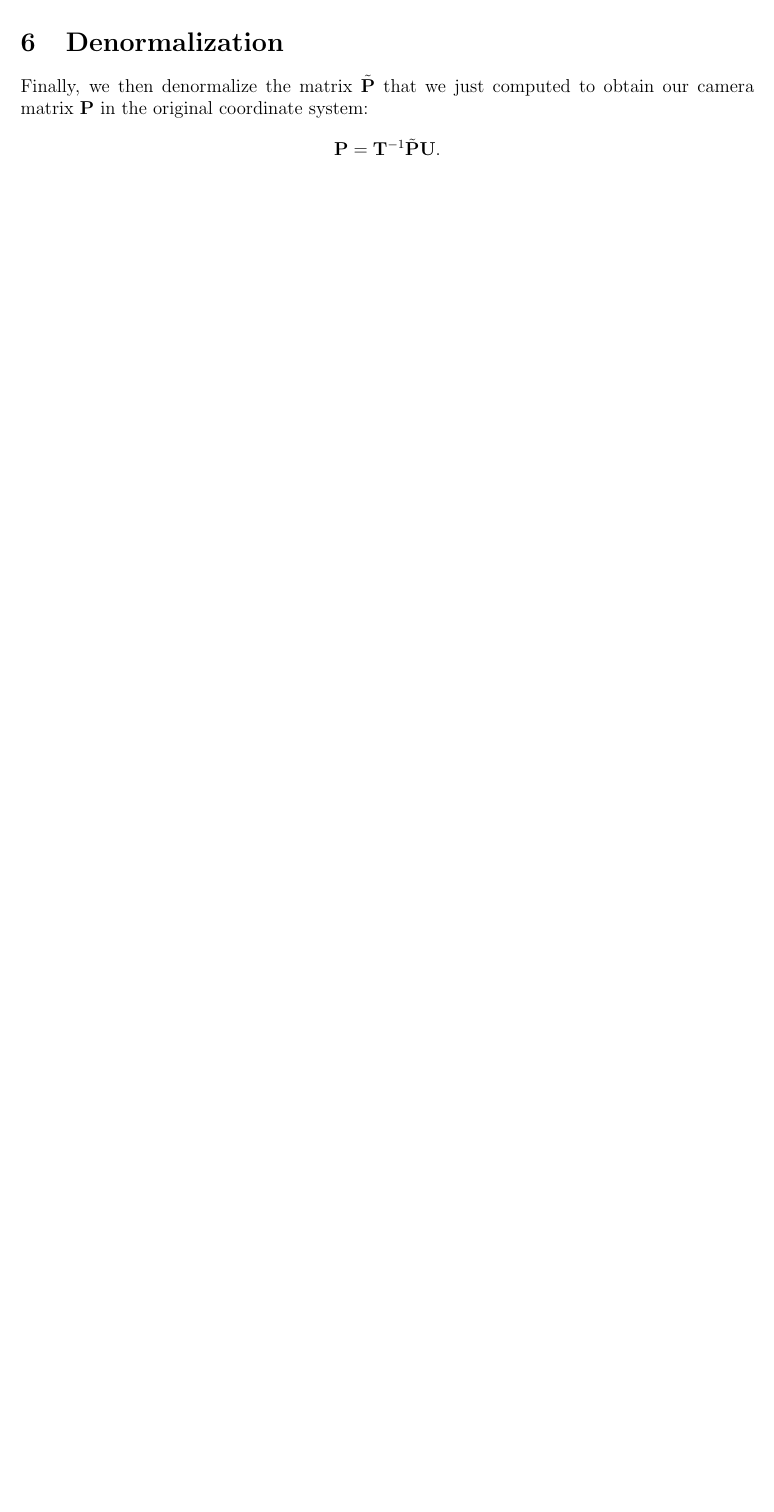
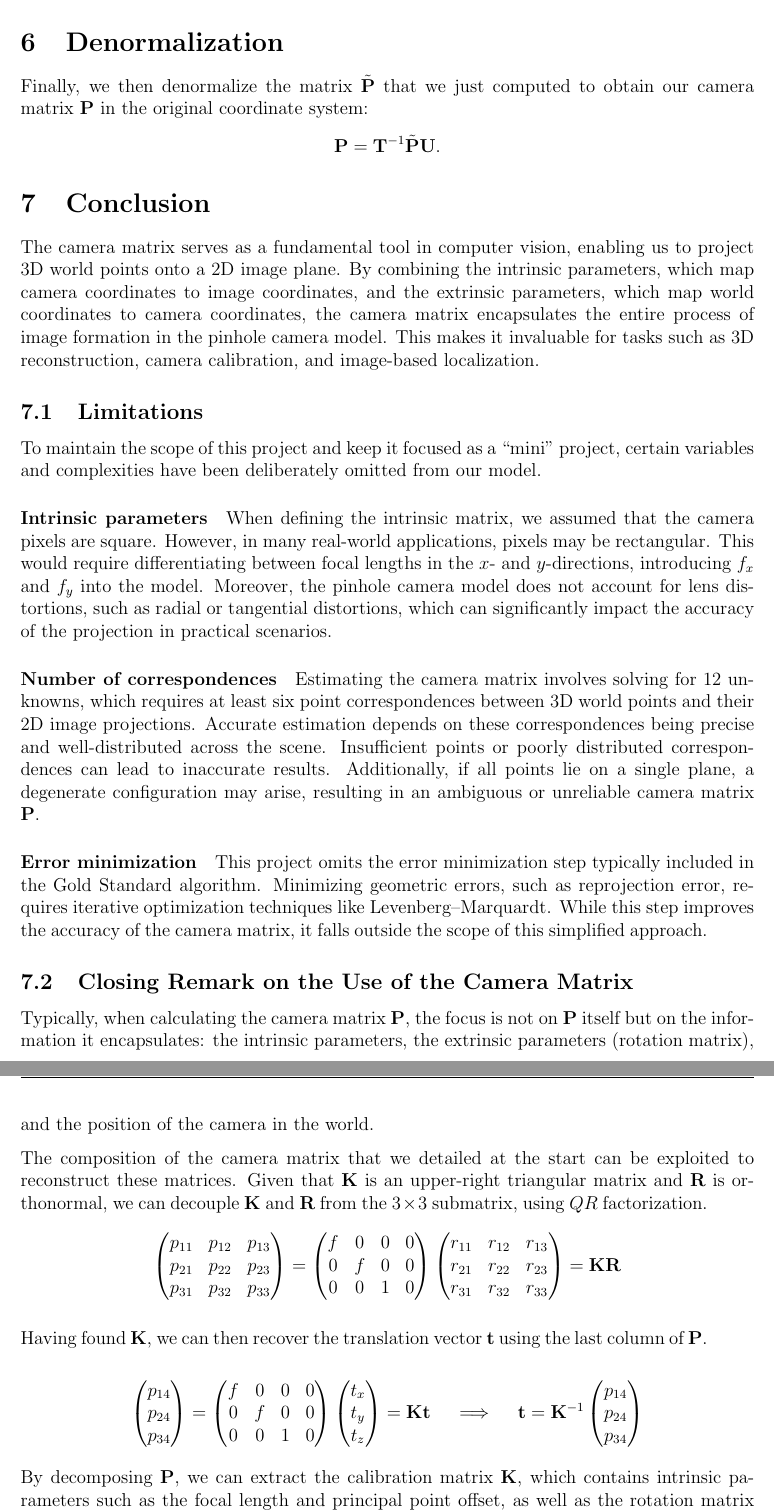
Before and after one commit to mosguinz/MATH425, a LaTeX document (Project/425_project_mos.tex): part of page 8 of 8 before the commit and two parts of pages 8 and 9 of 9 after it, the two joined at a grey line, cut so that both start at the same text, the shorter picture padded with empty space. Compiled offline with pdfLaTeX.

Commit message:
Add conclusion

```diff
--- a/Project/425_project_mos.tex
+++ b/Project/425_project_mos.tex
@@ -355,4 +355,66 @@ $$
 \mathbf{P} = \mathbf{T}^{-1} \tilde{\mathbf{P}} \mathbf{U}.
 $$
 
+\section{Conclusion}
+
+The camera matrix serves as a fundamental tool in computer vision, enabling us to project 3D world points onto a 2D image plane. By combining the intrinsic parameters, which map camera coordinates to image coordinates, and the extrinsic parameters, which map world coordinates to camera coordinates, the camera matrix encapsulates the entire process of image formation in the pinhole camera model. This makes it invaluable for tasks such as 3D reconstruction, camera calibration, and image-based localization.
+
+\subsection{Limitations}
+
+To maintain the scope of this project and keep it focused as a ``mini" project, certain variables and complexities have been deliberately omitted from our model.
+
+\paragraph{Intrinsic parameters} When defining the intrinsic matrix, we assumed that the camera pixels are square. However, in many real-world applications, pixels may be rectangular. This would require differentiating between focal lengths in the \( x \)- and \( y \)-directions, introducing \( f_x \) and \( f_y \) into the model. Moreover, the pinhole camera model does not account for lens distortions, such as radial or tangential distortions, which can significantly impact the accuracy of the projection in practical scenarios.
+
+\paragraph{Number of correspondences} Estimating the camera matrix involves solving for 12 unknowns, which requires at least six point correspondences between 3D world points and their 2D image projections. Accurate estimation depends on these correspondences being precise and well-distributed across the scene. Insufficient points or poorly distributed correspondences can lead to inaccurate results. Additionally, if all points lie on a single plane, a degenerate configuration may arise, resulting in an ambiguous or unreliable camera matrix \( \mathbf{P} \).
+
+\paragraph{Error minimization} This project omits the error minimization step typically included in the Gold Standard algorithm. Minimizing geometric errors, such as reprojection error, requires iterative optimization techniques like Levenberg--Marquardt. While this step improves the accuracy of the camera matrix, it falls outside the scope of this simplified approach.
+
+\subsection{Closing Remark on the Use of the Camera Matrix}
+
+Typically, when calculating the camera matrix \( \mathbf{P} \), the focus is not on \( \mathbf{P} \) itself but on the information it encapsulates: the intrinsic parameters, the extrinsic parameters (rotation matrix), and the position of the camera in the world.
+
+The composition of the camera matrix that we detailed at the start can be exploited to reconstruct these matrices. Given that $\mathbf{K}$ is an upper-right triangular matrix and $\mathbf{R}$ is orthonormal, we can decouple $\mathbf{K}$ and $\mathbf{R}$ from the $3\times 3$ submatrix, using $QR$ factorization.
+$$
+\begin{pmatrix}
+    p_{11} & p_{12} & p_{13} \\
+    p_{21} & p_{22} & p_{23} \\
+    p_{31} & p_{32} & p_{33} \\
+\end{pmatrix} =
+\begin{pmatrix}
+    f & 0 & 0 & 0 \\
+    0 & f & 0 & 0 \\
+    0 & 0 & 1 & 0
+\end{pmatrix}
+\begin{pmatrix}
+    r_{11} & r_{12} & r_{13} \\
+    r_{21} & r_{22} & r_{23} \\
+    r_{31} & r_{32} & r_{33} \\
+\end{pmatrix}
+= \mathbf{KR}
+$$
+
+Having found $\mathbf{K}$, we can then recover the translation vector $\mathbf{t}$ using the last column of $\mathbf{P}$.
+
+$$
+\begin{pmatrix}
+    p_{14} \\ p_{24} \\ p_{34} \\
+\end{pmatrix} =
+\begin{pmatrix}
+    f & 0 & 0 & 0 \\
+    0 & f & 0 & 0 \\
+    0 & 0 & 1 & 0
+\end{pmatrix}
+\begin{pmatrix}
+    t_x \\ t_y \\ t_z
+\end{pmatrix}
+= \mathbf{Kt}
+\quad\implies\quad
+\mathbf{t} = \mathbf{K}^{-1}
+\begin{pmatrix}
+    p_{14} \\ p_{24} \\ p_{34} \\
+\end{pmatrix}
+$$
+
+By decomposing \( \mathbf{P} \), we can extract the calibration matrix \( \mathbf{K} \), which contains intrinsic parameters such as the focal length and principal point offset, as well as the rotation matrix \( \mathbf{R} \) and the translation vector \( \mathbf{t} \), which describe the camera’s orientation and position in the world coordinate frame.
+
 \end{document}
```
Also changed, not shown: Project/425_Project.pdf, Project/425_project_mos.tex (16 more changed lines).
